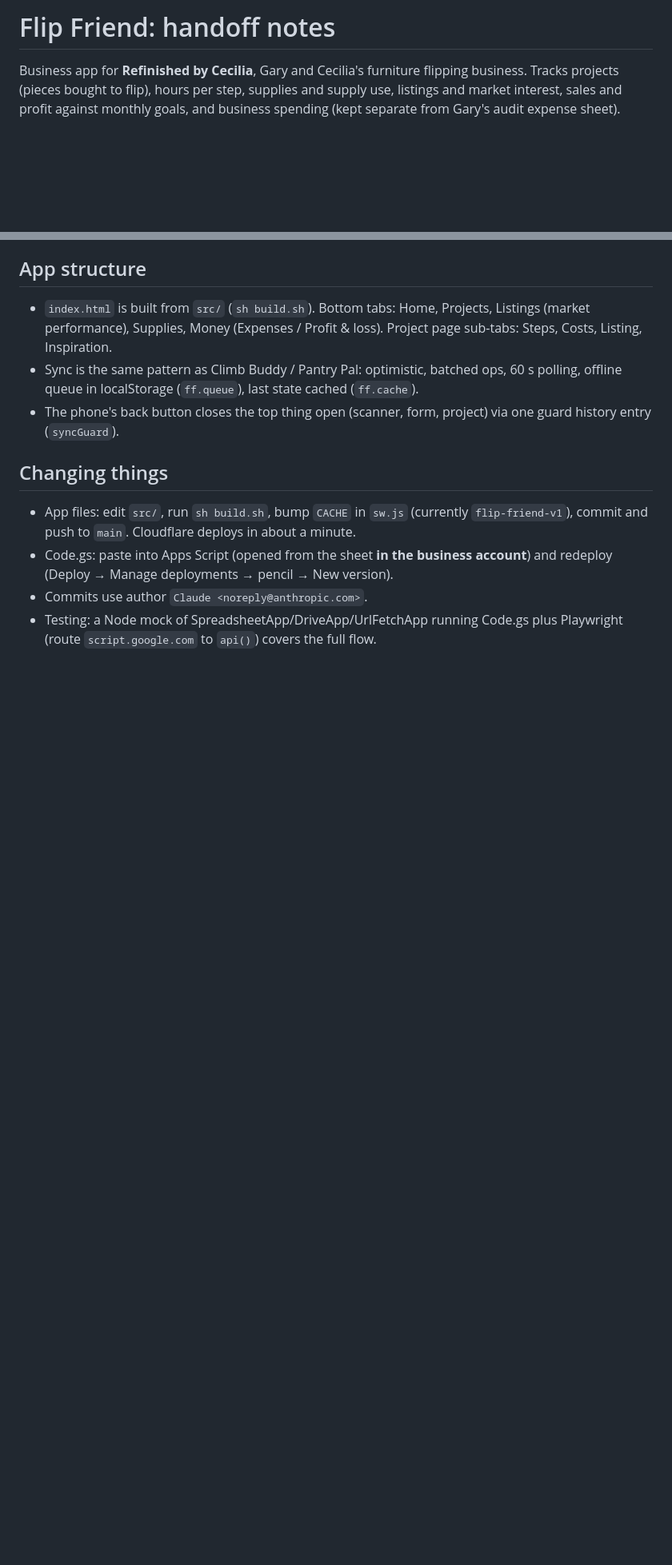
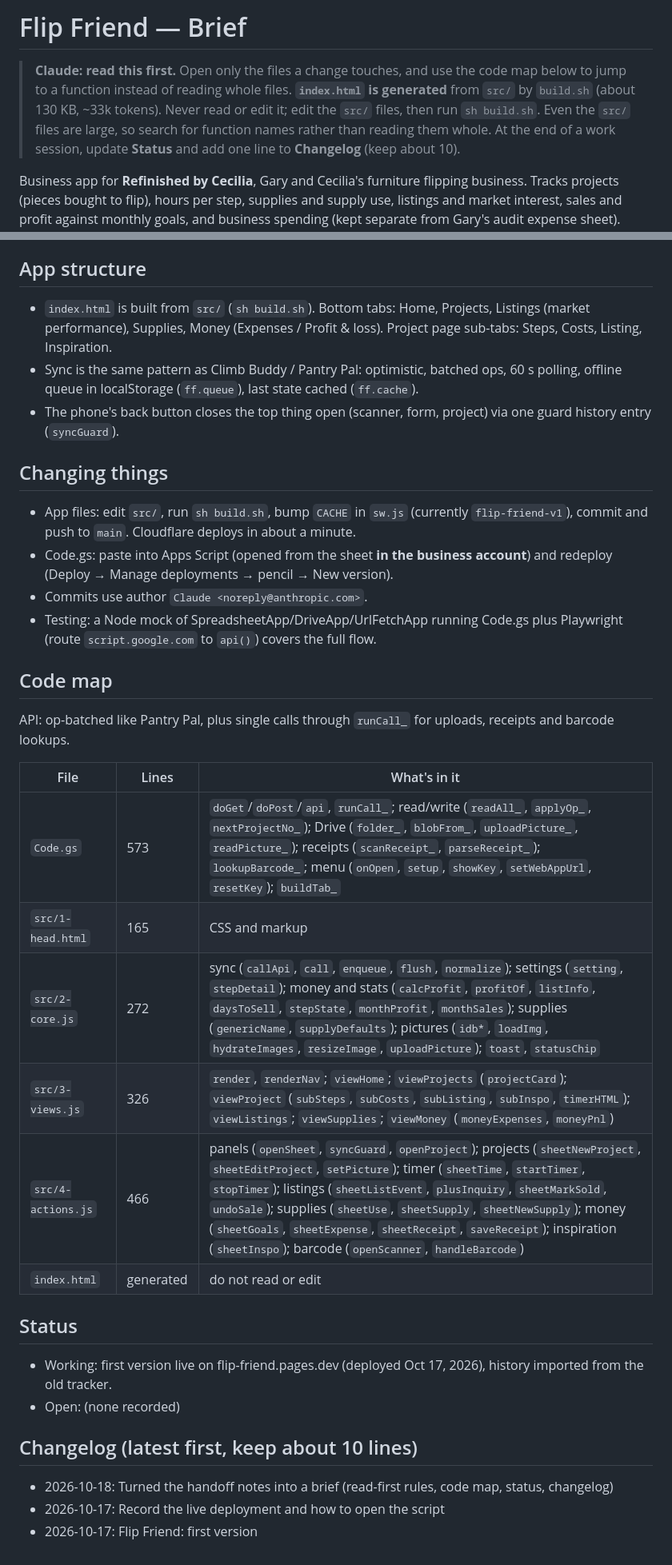
Before and after one commit to Dailuo-source/Flip-Friend, a Markdown page: CLAUDE.md, 2 parts joined by grey strips. Shown at 80% size. Drawn GitHub-style; blank space fills up the shorter version.

Commit message:
Turn CLAUDE.md into a brief: read-first rules, code map, status, changelog
Adds a read-first header warning against reading the large files whole,
a function-name map of the code, and Status/Changelog sections so new
sessions can find their way without re-reading the whole app.

Co-Authored-By: Claude Opus 5.5 <noreply@anthropic.com>
Claude-Session: https://claude.ai/code/session_01CFZKfpVQHQ93ZdtK4FsDXQ

```diff
--- a/CLAUDE.md
+++ b/CLAUDE.md
@@ -1,4 +1,8 @@
-# Flip Friend: handoff notes
+# Flip Friend — Brief
+
+> **Claude: read this first.** Open only the files a change touches, and use the code map below to jump to a function instead of reading whole files.
+> **`index.html` is generated** from `src/` by `build.sh` (about 130 KB, ~33k tokens). Never read or edit it; edit the `src/` files, then run `sh build.sh`. Even the `src/` files are large, so search for function names rather than reading them whole.
+> At the end of a work session, update **Status** and add one line to **Changelog** (keep about 10).
 
 Business app for **Refinished by Cecilia**, Gary and Cecilia's furniture flipping business. Tracks projects (pieces bought to flip), hours per step, supplies and supply use, listings and market interest, sales and profit against monthly goals, and business spending (kept separate from Gary's audit expense sheet). Used on their Samsung Android phones (Chrome PWA). Dark mode only.
 
@@ -42,3 +46,24 @@ Business app for **Refinished by Cecilia**, Gary and Cecilia's furniture flippin
 - Code.gs: paste into Apps Script (opened from the sheet **in the business account**) and redeploy (Deploy → Manage deployments → pencil → New version).
 - Commits use author `Claude <noreply@anthropic.com>`.
 - Testing: a Node mock of SpreadsheetApp/DriveApp/UrlFetchApp running Code.gs plus Playwright (route `script.google.com` to `api()`) covers the full flow.
+
+## Code map
+API: op-batched like Pantry Pal, plus single calls through `runCall_` for uploads, receipts and barcode lookups.
+
+| File | Lines | What's in it |
+|---|---|---|
+| `Code.gs` | 573 | `doGet`/`doPost`/`api`, `runCall_`; read/write (`readAll_`, `applyOp_`, `nextProjectNo_`); Drive (`folder_`, `blobFrom_`, `uploadPicture_`, `readPicture_`); receipts (`scanReceipt_`, `parseReceipt_`); `lookupBarcode_`; menu (`onOpen`, `setup`, `showKey`, `setWebAppUrl`, `resetKey`); `buildTab_` |
+| `src/1-head.html` | 165 | CSS and markup |
+| `src/2-core.js` | 272 | sync (`callApi`, `call`, `enqueue`, `flush`, `normalize`); settings (`setting`, `stepDetail`); money and stats (`calcProfit`, `profitOf`, `listInfo`, `daysToSell`, `stepState`, `monthProfit`, `monthSales`); supplies (`genericName`, `supplyDefaults`); pictures (`idb*`, `loadImg`, `hydrateImages`, `resizeImage`, `uploadPicture`); `toast`, `statusChip` |
+| `src/3-views.js` | 326 | `render`, `renderNav`; `viewHome`; `viewProjects` (`projectCard`); `viewProject` (`subSteps`, `subCosts`, `subListing`, `subInspo`, `timerHTML`); `viewListings`; `viewSupplies`; `viewMoney` (`moneyExpenses`, `moneyPnl`) |
+| `src/4-actions.js` | 466 | panels (`openSheet`, `syncGuard`, `openProject`); projects (`sheetNewProject`, `sheetEditProject`, `setPicture`); timer (`sheetTime`, `startTimer`, `stopTimer`); listings (`sheetListEvent`, `plusInquiry`, `sheetMarkSold`, `undoSale`); supplies (`sheetUse`, `sheetSupply`, `sheetNewSupply`); money (`sheetGoals`, `sheetExpense`, `sheetReceipt`, `saveReceipt`); inspiration (`sheetInspo`); barcode (`openScanner`, `handleBarcode`) |
+| `index.html` | generated | do not read or edit |
+
+## Status
+- Working: first version live on flip-friend.pages.dev (deployed Oct 17, 2026), history imported from the old tracker.
+- Open: (none recorded)
+
+## Changelog (latest first, keep about 10 lines)
+- 2026-10-18: Turned the handoff notes into a brief (read-first rules, code map, status, changelog)
+- 2026-10-17: Record the live deployment and how to open the script
+- 2026-10-17: Flip Friend: first version
```
